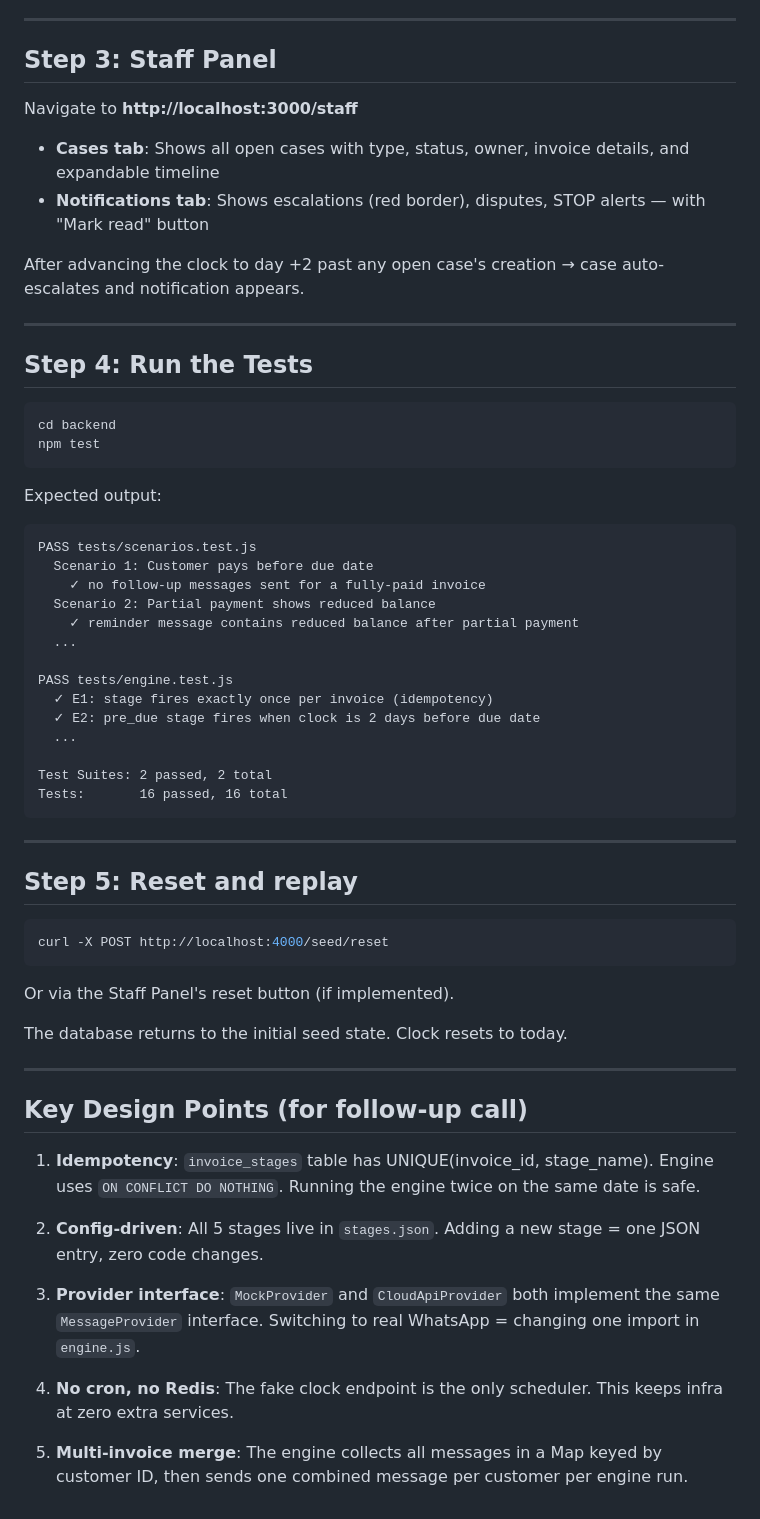
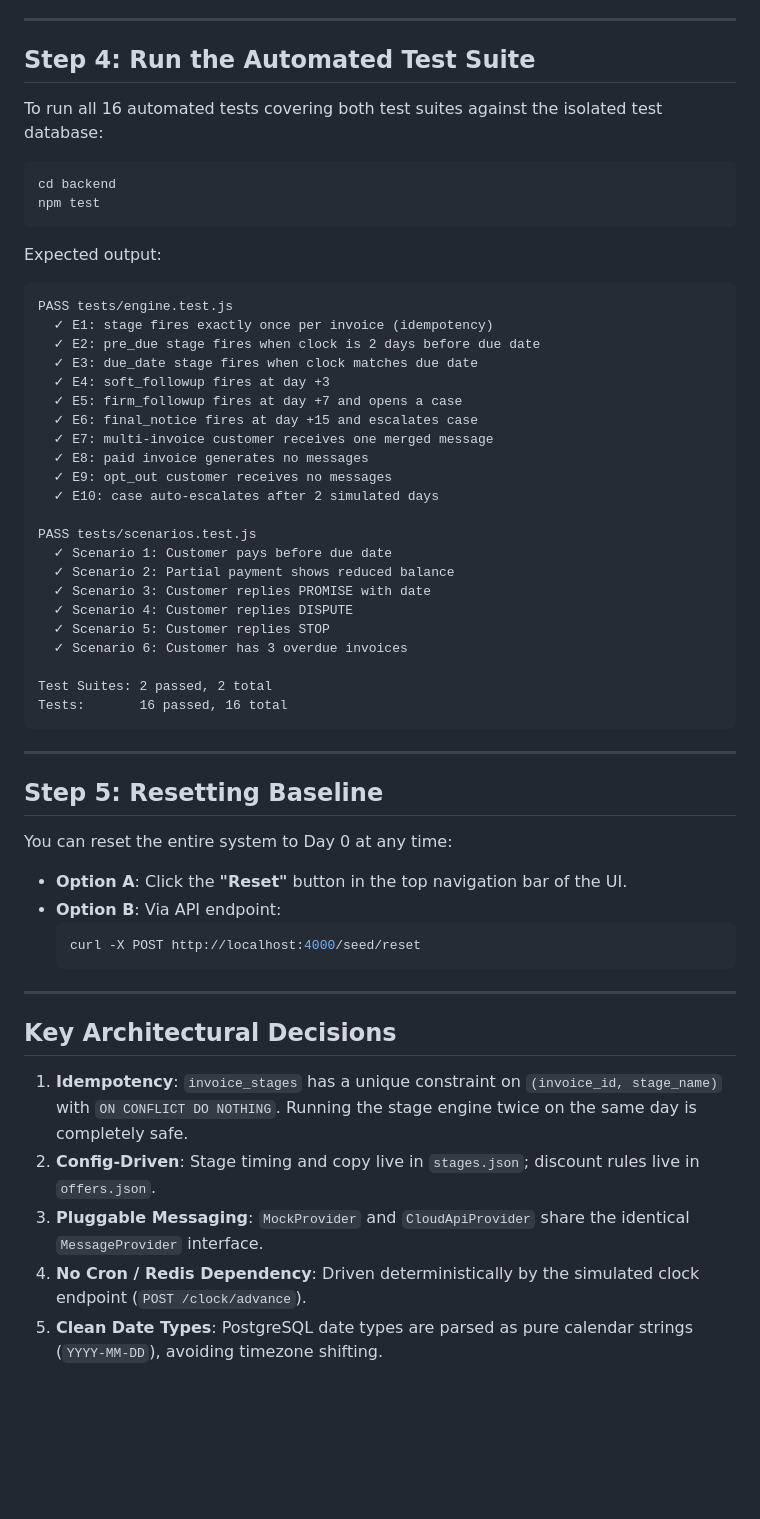
Before and after one commit to madhawan17/Customer-retention-system, a Markdown page: DEMO.md, the part around one of its changes. Drawn GitHub-style; blank space fills up the shorter version.

````diff
--- a/DEMO.md
+++ b/DEMO.md
@@ -84,18 +100,9 @@ Controls:
 
 ---
 
-## Step 3: Staff Panel
+## Step 4: Run the Automated Test Suite
 
-Navigate to **http://localhost:3000/staff**
-
-- **Cases tab**: Shows all open cases with type, status, owner, invoice details, and expandable timeline
-- **Notifications tab**: Shows escalations (red border), disputes, STOP alerts — with "Mark read" button
-
-After advancing the clock to day +2 past any open case's creation → case auto-escalates and notification appears.
-
----
-
-## Step 4: Run the Tests
+To run all 16 automated tests covering both test suites against the isolated test database:
 
 ```bash
 cd backend
@@ -103,18 +110,26 @@ npm test
 ```
 
 Expected output:
-```
-PASS tests/scenarios.test.js
-  Scenario 1: Customer pays before due date
-    ✓ no follow-up messages sent for a fully-paid invoice
-  Scenario 2: Partial payment shows reduced balance
-    ✓ reminder message contains reduced balance after partial payment
-  ...
-
+```text
 PASS tests/engine.test.js
   ✓ E1: stage fires exactly once per invoice (idempotency)
   ✓ E2: pre_due stage fires when clock is 2 days before due date
-  ...
+  ✓ E3: due_date stage fires when clock matches due date
+  ✓ E4: soft_followup fires at day +3
+  ✓ E5: firm_followup fires at day +7 and opens a case
+  ✓ E6: final_notice fires at day +15 and escalates case
+  ✓ E7: multi-invoice customer receives one merged message
+  ✓ E8: paid invoice generates no messages
+  ✓ E9: opt_out customer receives no messages
+  ✓ E10: case auto-escalates after 2 simulated days
+
+PASS tests/scenarios.test.js
+  ✓ Scenario 1: Customer pays before due date
+  ✓ Scenario 2: Partial payment shows reduced balance
+  ✓ Scenario 3: Customer replies PROMISE with date
+  ✓ Scenario 4: Customer replies DISPUTE
+  ✓ Scenario 5: Customer replies STOP
+  ✓ Scenario 6: Customer has 3 overdue invoices
 
 Test Suites: 2 passed, 2 total
 Tests:       16 passed, 16 total
@@ -122,26 +137,21 @@ Tests:       16 passed, 16 total
 
 ---
 
-## Step 5: Reset and replay
+## Step 5: Resetting Baseline
 
-```bash
-curl -X POST http://localhost:4000/seed/reset
-```
-
-Or via the Staff Panel's reset button (if implemented).
-
-The database returns to the initial seed state. Clock resets to today.
+You can reset the entire system to Day 0 at any time:
+- **Option A**: Click the **"Reset"** button in the top navigation bar of the UI.
+- **Option B**: Via API endpoint:
+  ```bash
+  curl -X POST http://localhost:4000/seed/reset
+  ```
 
 ---
 
-## Key Design Points (for follow-up call)
+## Key Architectural Decisions
 
-1. **Idempotency**: `invoice_stages` table has UNIQUE(invoice_id, stage_name). Engine uses `ON CONFLICT DO NOTHING`. Running the engine twice on the same date is safe.
-
-2. **Config-driven**: All 5 stages live in `stages.json`. Adding a new stage = one JSON entry, zero code changes.
-
-3. **Provider interface**: `MockProvider` and `CloudApiProvider` both implement the same `MessageProvider` interface. Switching to real WhatsApp = changing one import in `engine.js`.
-
-4. **No cron, no Redis**: The fake clock endpoint is the only scheduler. This keeps infra at zero extra services.
-
-5. **Multi-invoice merge**: The engine collects all messages in a Map keyed by customer ID, then sends one combined message per customer per engine run.
+1. **Idempotency**: `invoice_stages` has a unique constraint on `(invoice_id, stage_name)` with `ON CONFLICT DO NOTHING`. Running the stage engine twice on the same day is completely safe.
+2. **Config-Driven**: Stage timing and copy live in `stages.json`; discount rules live in `offers.json`.
+3. **Pluggable Messaging**: `MockProvider` and `CloudApiProvider` share the identical `MessageProvider` interface.
+4. **No Cron / Redis Dependency**: Driven deterministically by the simulated clock endpoint (`POST /clock/advance`).
+5. **Clean Date Types**: PostgreSQL date types are parsed as pure calendar strings (`YYYY-MM-DD`), avoiding timezone shifting.
````
Also changed, not shown: other parts of DEMO.md (+64 -48 lines), docs/assets/01-customer-chat-ui.png (added), docs/assets/02-staff-escalations.png (added), docs/assets/03-staff-notifications.png (added), docs/assets/Screenshot 2026-11-07 110218 - Copy.png (added), docs/assets/Screenshot 2026-11-07 110254.png (added), docs/assets/Screenshot 2026-11-07 110312.png (added).
